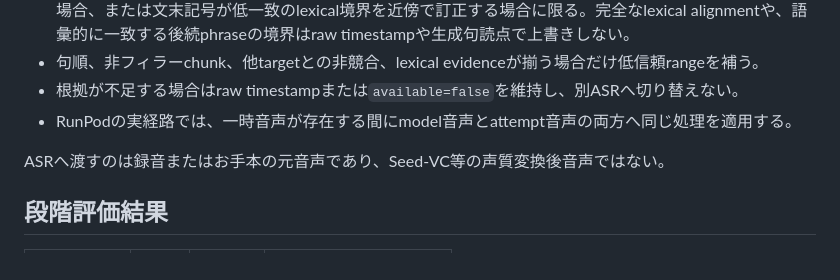
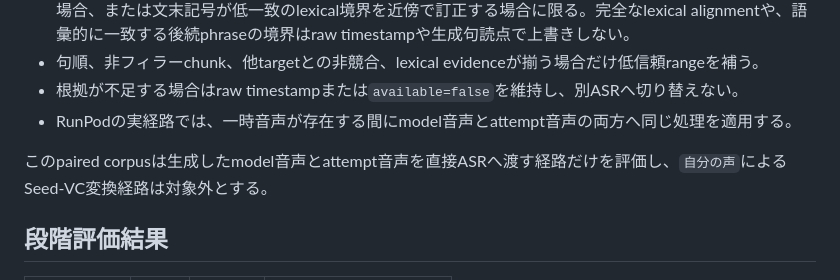
Before and after one commit to inakaegg/voice-lab, a Markdown page: docs/speech-translation/ASR_COMPARISON_PAIRED_PILOT.md, the part around the change. GitHub-like rendering.

Commit message:
docs: Seed-VC経路をASR corpus範囲外に整理 / Scope Seed-VC out of ASR corpus

```diff
--- a/docs/speech-translation/ASR_COMPARISON_PAIRED_PILOT.md
+++ b/docs/speech-translation/ASR_COMPARISON_PAIRED_PILOT.md
@@ -66,7 +66,7 @@ FunASRの認識本文は変更しない。次の条件でtimestampだけを精
 - 根拠が不足する場合はraw timestampまたは`available=false`を維持し、別ASRへ切り替えない。
 - RunPodの実経路では、一時音声が存在する間にmodel音声とattempt音声の両方へ同じ処理を適用する。
 
-ASRへ渡すのは録音またはお手本の元音声であり、Seed-VC等の声質変換後音声ではない。
+このpaired corpusは生成したmodel音声とattempt音声を直接ASRへ渡す経路だけを評価し、`自分の声`によるSeed-VC変換経路は対象外とする。
 
 ## 段階評価結果
 
```
Also changed, not shown: docs/speech-translation/SPEC.md (+1 -1 lines).
